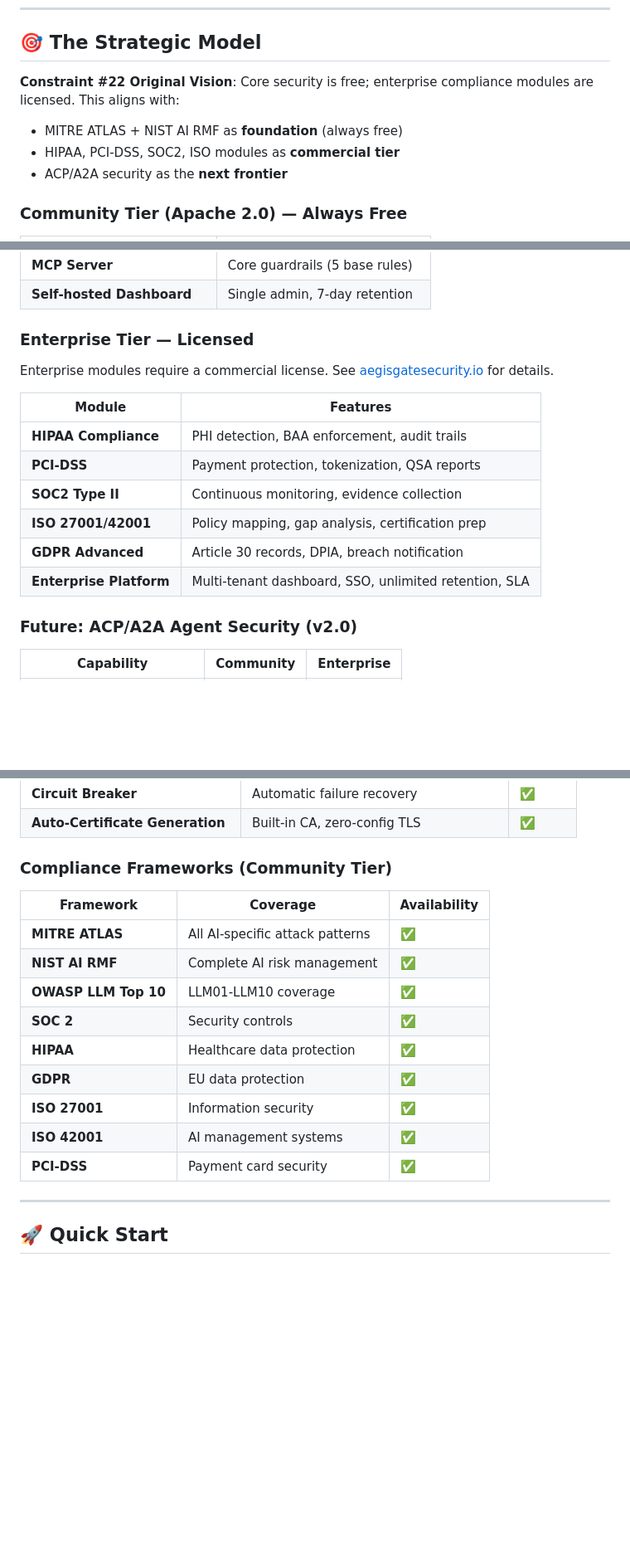
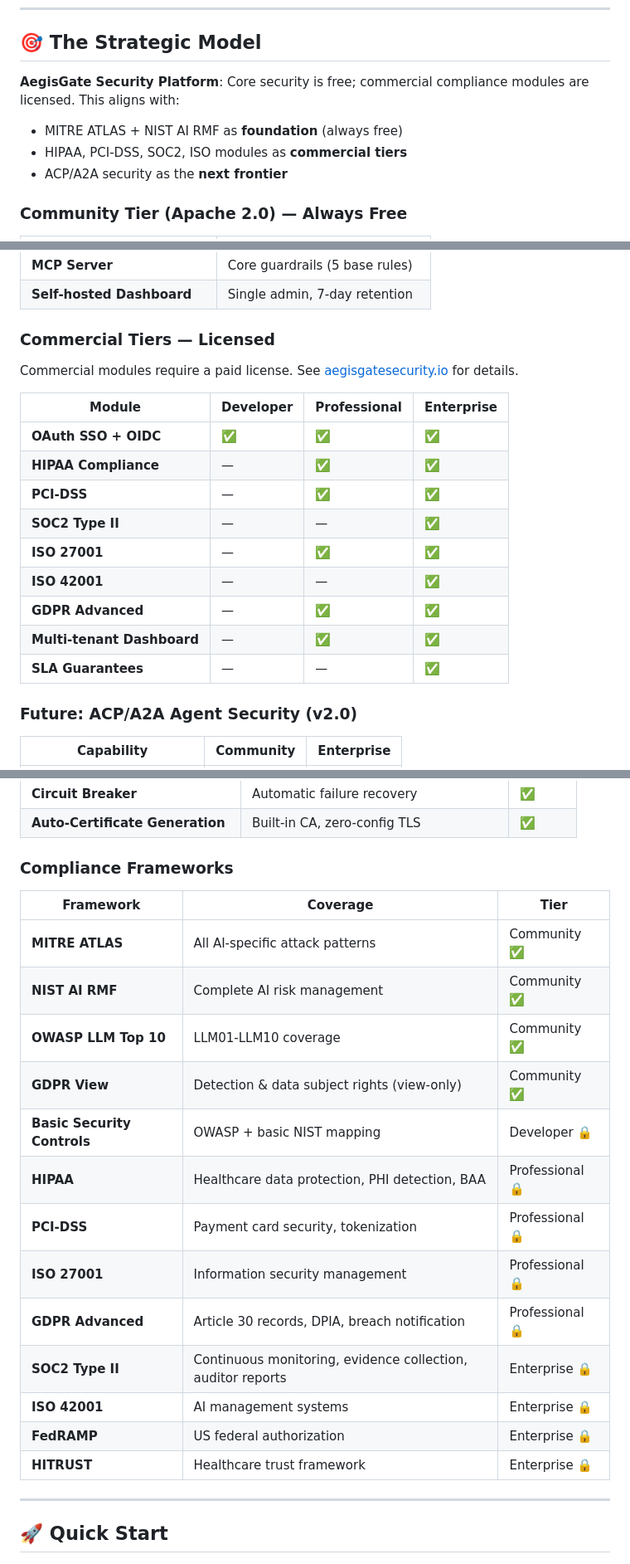
Before and after one commit to aegisgatesecurity/aegisgate-platform, a Markdown page: README.md, 3 parts joined by grey strips. Shown at 83% size. Drawn GitHub-style; blank space fills up the shorter version.

Commit message:
docs: clarify tier model — Commercial tiers, accurate compliance framework mapping
- Rename 'Constraint #22 Original Vision' to 'AegisGate Security Platform'
- Rename 'Enterprise Tier' to 'Commercial Tiers' with 3-col (Dev/Pro/Ent) table
- Fix Compliance Frameworks table: MITRE ATLAS, NIST AI RMF, OWASP LLM
  Top 10, and GDPR View are Community (free); HIPAA, PCI-DSS, ISO 27001,
  GDPR Advanced are Professional; SOC2 Type II, ISO 42001, FedRAMP,
  HITRUST are Enterprise — aligned with pkg/tier/tier.go definitions
- Remove duplicate tier tables from Security section (already in
  Strategic Model section)
- Fix Compliance Coverage footer to accurately reflect tier gating
- Fix TL;DR table tier labels

Signed-off-by: chaos <chaos@aegisatesecurity.com>
Signed-off-by: AegisGate Security <aegisgate@aegisgate.local>

```diff
--- a/README.md
+++ b/README.md
@@ -155,9 +155,9 @@ sequenceDiagram
 
 ## 🎯 The Strategic Model
 
-**Constraint #22 Original Vision**: Core security is free; enterprise compliance modules are licensed. This aligns with:
+**AegisGate Security Platform**: Core security is free; commercial compliance modules are licensed. This aligns with:
 - MITRE ATLAS + NIST AI RMF as **foundation** (always free)
-- HIPAA, PCI-DSS, SOC2, ISO modules as **commercial tier**
+- HIPAA, PCI-DSS, SOC2, ISO modules as **commercial tiers**
 - ACP/A2A security as the **next frontier**
 
 ### Community Tier (Apache 2.0) — Always Free
@@ -170,17 +170,20 @@ sequenceDiagram
 | **MCP Server** | Core guardrails (5 base rules) |
 | **Self-hosted Dashboard** | Single admin, 7-day retention |
 
-### Enterprise Tier — Licensed
-Enterprise modules require a commercial license. See [aegisgatesecurity.io](https://aegisgatesecurity.io) for details.
+### Commercial Tiers — Licensed
+Commercial modules require a paid license. See [aegisgatesecurity.io](https://aegisgatesecurity.io) for details.
 
-| Module | Features |
-|--------|----------|
-| **HIPAA Compliance** | PHI detection, BAA enforcement, audit trails |
-| **PCI-DSS** | Payment protection, tokenization, QSA reports |
-| **SOC2 Type II** | Continuous monitoring, evidence collection |
-| **ISO 27001/42001** | Policy mapping, gap analysis, certification prep |
-| **GDPR Advanced** | Article 30 records, DPIA, breach notification |
-| **Enterprise Platform** | Multi-tenant dashboard, SSO, unlimited retention, SLA |
+| Module | Developer | Professional | Enterprise |
+|--------|-----------|--------------|------------|
+| **OAuth SSO + OIDC** | ✅ | ✅ | ✅ |
+| **HIPAA Compliance** | — | ✅ | ✅ |
+| **PCI-DSS** | — | ✅ | ✅ |
+| **SOC2 Type II** | — | — | ✅ |
+| **ISO 27001** | — | ✅ | ✅ |
+| **ISO 42001** | — | — | ✅ |
+| **GDPR Advanced** | — | ✅ | ✅ |
+| **Multi-tenant Dashboard** | — | ✅ | ✅ |
+| **SLA Guarantees** | — | — | ✅ |
 
 ### Future: ACP/A2A Agent Security (v2.0)
 | Capability | Community | Enterprise |
@@ -280,19 +254,23 @@ Contributions are welcome under the [inbound=outbound](https://opensource.micros
 | **Circuit Breaker** | Automatic failure recovery | ✅ |
 | **Auto-Certificate Generation** | Built-in CA, zero-config TLS | ✅ |
 
-### Compliance Frameworks (Community Tier)
+### Compliance Frameworks
 
-| Framework | Coverage | Availability |
-|-----------|----------|--------------|
-| **MITRE ATLAS** | All AI-specific attack patterns | ✅ |
-| **NIST AI RMF** | Complete AI risk management | ✅ |
-| **OWASP LLM Top 10** | LLM01-LLM10 coverage | ✅ |
-| **SOC 2** | Security controls | ✅ |
-| **HIPAA** | Healthcare data protection | ✅ |
-| **GDPR** | EU data protection | ✅ |
-| **ISO 27001** | Information security | ✅ |
-| **ISO 42001** | AI management systems | ✅ |
-| **PCI-DSS** | Payment card security | ✅ |
+| Framework | Coverage | Tier |
+|-----------|----------|------|
+| **MITRE ATLAS** | All AI-specific attack patterns | Community ✅ |
+| **NIST AI RMF** | Complete AI risk management | Community ✅ |
+| **OWASP LLM Top 10** | LLM01-LLM10 coverage | Community ✅ |
+| **GDPR View** | Detection & data subject rights (view-only) | Community ✅ |
+| **Basic Security Controls** | OWASP + basic NIST mapping | Developer 🔒 |
+| **HIPAA** | Healthcare data protection, PHI detection, BAA | Professional 🔒 |
+| **PCI-DSS** | Payment card security, tokenization | Professional 🔒 |
+| **ISO 27001** | Information security management | Professional 🔒 |
+| **GDPR Advanced** | Article 30 records, DPIA, breach notification | Professional 🔒 |
+| **SOC2 Type II** | Continuous monitoring, evidence collection, auditor reports | Enterprise 🔒 |
+| **ISO 42001** | AI management systems | Enterprise 🔒 |
+| **FedRAMP** | US federal authorization | Enterprise 🔒 |
+| **HITRUST** | Healthcare trust framework | Enterprise 🔒 |
 
 ---
 
```
Also changed, not shown: other parts of README.md (+5 -34 lines).
